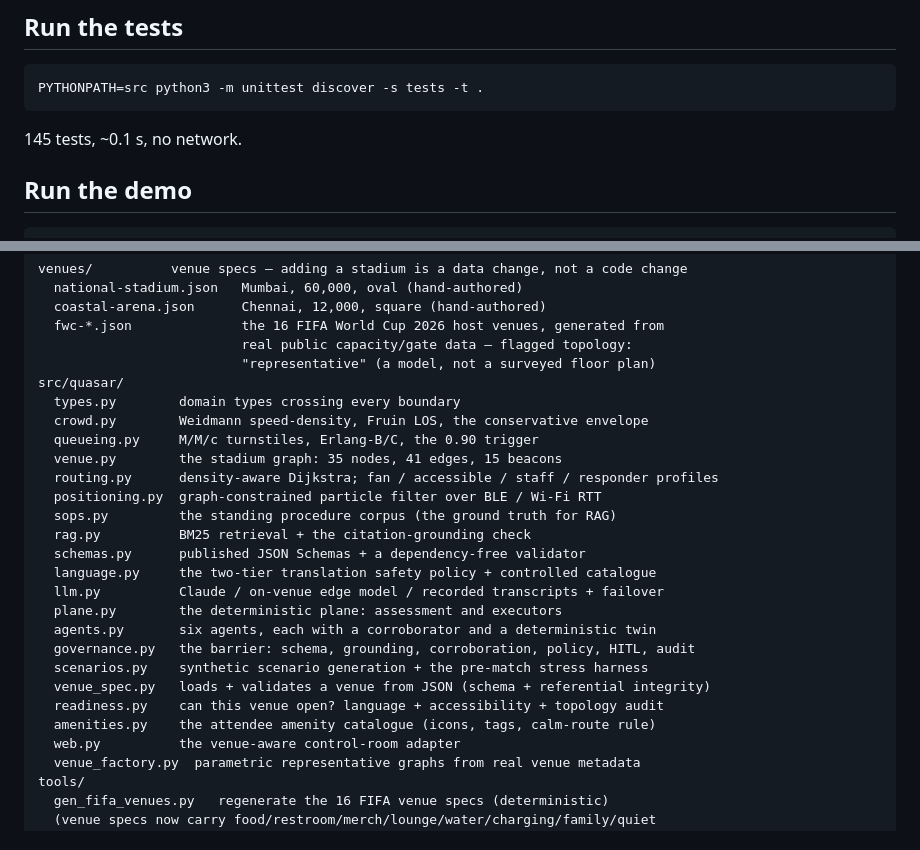
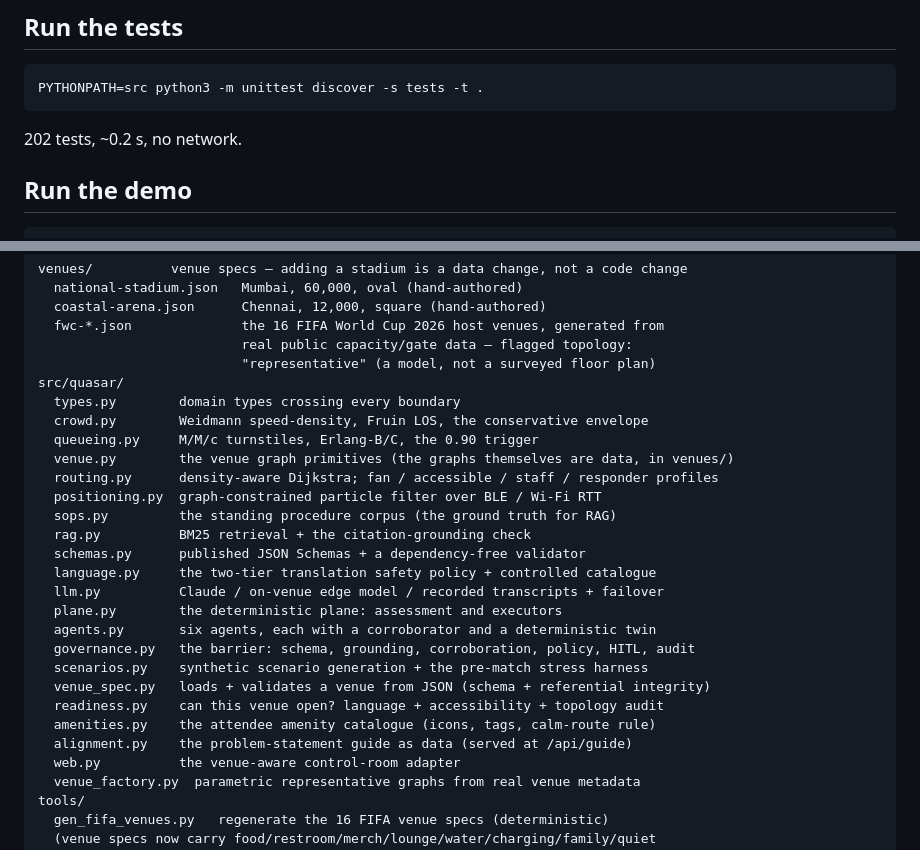
Before and after one commit to supermanyu90/quasar, a Markdown page: quasar/README.md, 2 parts joined by grey strips. Drawn GitHub-style.

````diff
--- a/quasar/README.md
+++ b/quasar/README.md
@@ -22,7 +22,7 @@ The `anthropic` SDK is optional and is needed only to call a real model
 PYTHONPATH=src python3 -m unittest discover -s tests -t .
 ```
 
-145 tests, ~0.1 s, no network.
+202 tests, ~0.2 s, no network.
 
 ## Run the demo
 
@@ -59,7 +59,7 @@ src/quasar/
   types.py        domain types crossing every boundary
   crowd.py        Weidmann speed-density, Fruin LOS, the conservative envelope
   queueing.py     M/M/c turnstiles, Erlang-B/C, the 0.90 trigger
-  venue.py        the stadium graph: 35 nodes, 41 edges, 15 beacons
+  venue.py        the venue graph primitives (the graphs themselves are data, in venues/)
   routing.py      density-aware Dijkstra; fan / accessible / staff / responder profiles
   positioning.py  graph-constrained particle filter over BLE / Wi-Fi RTT
   sops.py         the standing procedure corpus (the ground truth for RAG)
@@ -74,6 +74,7 @@ src/quasar/
   venue_spec.py   loads + validates a venue from JSON (schema + referential integrity)
   readiness.py    can this venue open? language + accessibility + topology audit
   amenities.py    the attendee amenity catalogue (icons, tags, calm-route rule)
+  alignment.py    the problem-statement guide as data (served at /api/guide)
   web.py          the venue-aware control-room adapter
   venue_factory.py  parametric representative graphs from real venue metadata
 tools/
````
Also changed, not shown: README.md (added, +113 -0 lines).
